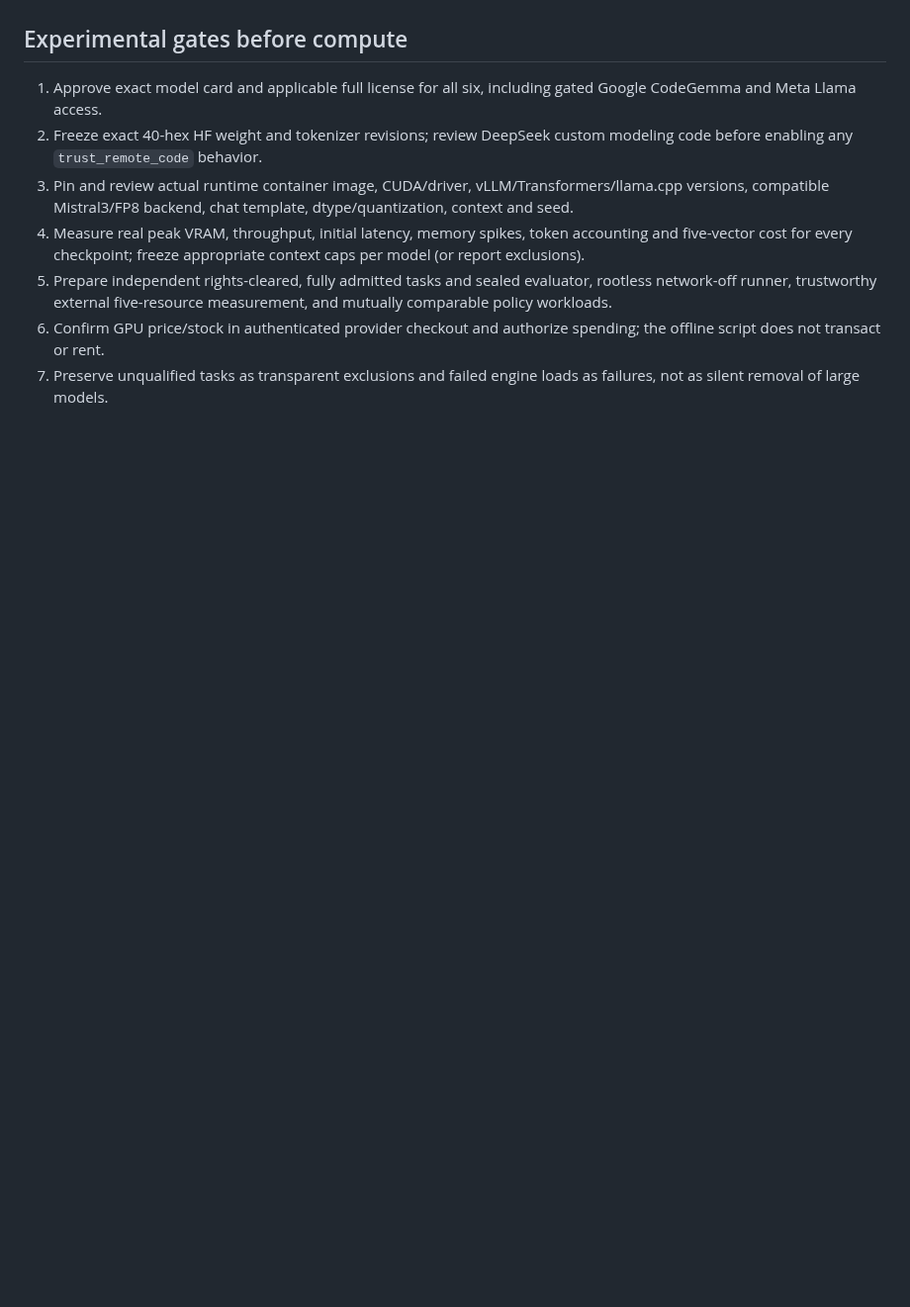
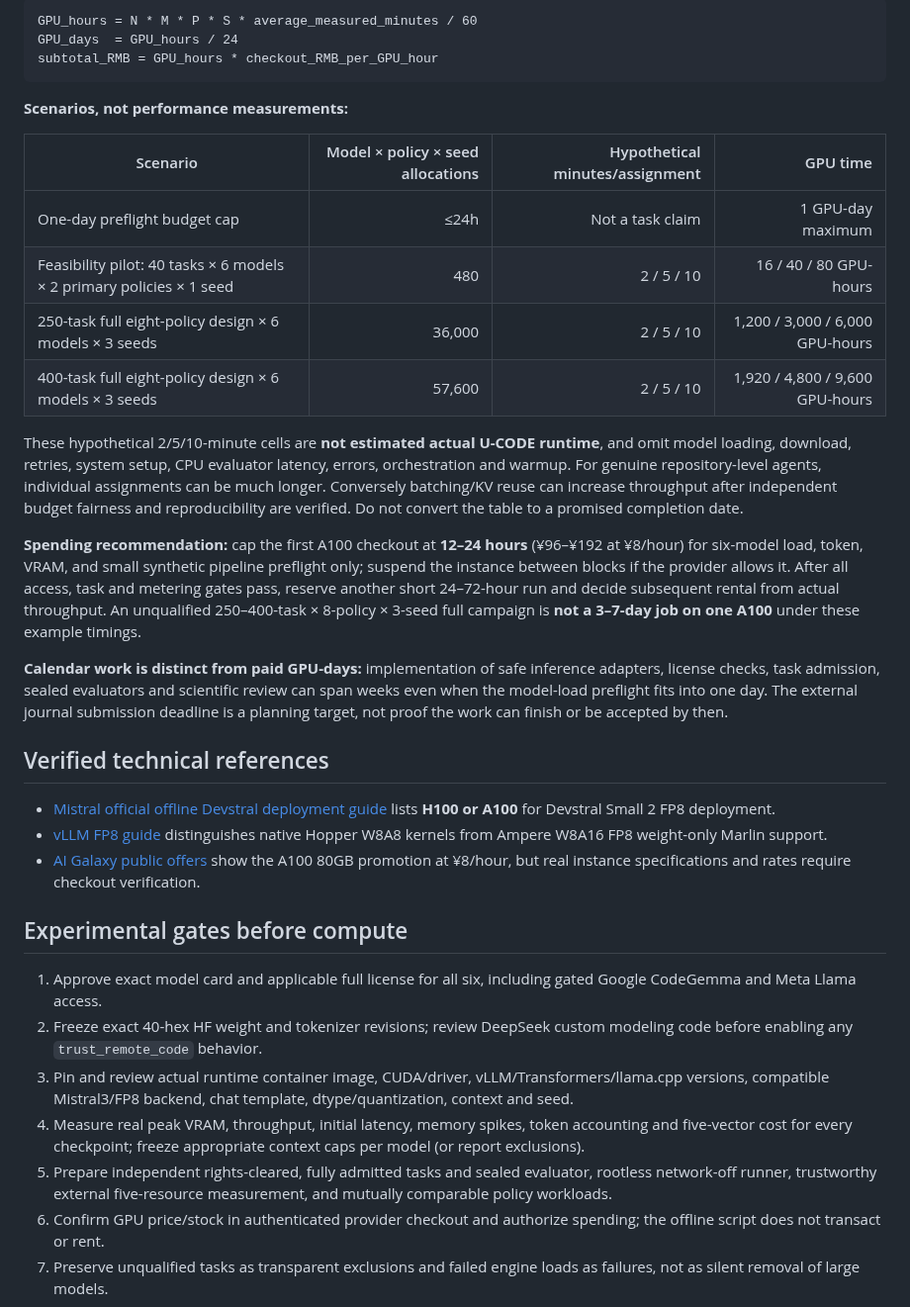
Before and after one commit to Rocky5502/U-CODE, a Markdown page: docs/AI_GALAXY_SIX_MODEL_RENTAL_PLAN_2026-10-27.md, the part around one of its changes. Shown at 99% size. GitHub-like rendering; blank space fills up the shorter version.

````diff
--- a/docs/AI_GALAXY_SIX_MODEL_RENTAL_PLAN_2026-10-27.md
+++ b/docs/AI_GALAXY_SIX_MODEL_RENTAL_PLAN_2026-10-27.md
@@ -101,3 +126,52 @@ Do not insert guessed GPU throughput in the journal Results.
+```
+GPU_hours = N * M * P * S * average_measured_minutes / 60
+GPU_days  = GPU_hours / 24
+subtotal_RMB = GPU_hours * checkout_RMB_per_GPU_hour
+```
+
+**Scenarios, not performance measurements:**
+
+| Scenario | Model × policy × seed allocations | Hypothetical minutes/assignment | GPU time |
+|---|---:|---:|---:|
+| One-day preflight budget cap | ≤24h | Not a task claim | 1 GPU-day maximum |
+| Feasibility pilot: 40 tasks × 6 models × 2 primary policies × 1 seed | 480 | 2 / 5 / 10 | 16 / 40 / 80 GPU-hours |
+| 250-task full eight-policy design × 6 models × 3 seeds | 36,000 | 2 / 5 / 10 | 1,200 / 3,000 / 6,000 GPU-hours |
+| 400-task full eight-policy design × 6 models × 3 seeds | 57,600 | 2 / 5 / 10 | 1,920 / 4,800 / 9,600 GPU-hours |
+
+These hypothetical 2/5/10-minute cells are **not estimated actual
+U-CODE runtime**, and omit model loading, download, retries, system
+setup, CPU evaluator latency, errors, orchestration and warmup.
+For genuine repository-level agents, individual assignments can
+be much longer. Conversely batching/KV reuse can increase
+throughput after independent budget fairness and reproducibility
+are verified. Do not convert the table to a promised completion date.
+
+**Spending recommendation:** cap the first A100 checkout at
+**12–24 hours** (¥96–¥192 at ¥8/hour) for six-model load, token,
+VRAM, and small synthetic pipeline preflight only; suspend the
+instance between blocks if the provider allows it. After all
+access, task and metering gates pass, reserve another short
+24–72-hour run and decide subsequent rental from actual throughput.
+An unqualified 250–400-task × 8-policy × 3-seed full campaign
+is **not a 3–7-day job on one A100** under these example timings.
+
+**Calendar work is distinct from paid GPU-days:** implementation
+of safe inference adapters, license checks, task admission, sealed
+evaluators and scientific review can span weeks even when the
+model-load preflight fits into one day. The external journal
+submission deadline is a planning target, not proof the work can
+finish or be accepted by then.
+
+## Verified technical references
+
+- [Mistral official offline Devstral deployment guide](https://docs.mistral.ai/vibe/code/cli/offline-models)
+  lists **H100 or A100** for Devstral Small 2 FP8 deployment.
+- [vLLM FP8 guide](https://docs.vllm.ai/en/latest/features/quantization/fp8/)
+  distinguishes native Hopper W8A8 kernels from Ampere W8A16
+  FP8 weight-only Marlin support.
+- [AI Galaxy public offers](https://www.ai-galaxy.cn/) show
+  the A100 80GB promotion at ¥8/hour, but real
+  instance specifications and rates require checkout verification.
 
 ## Experimental gates before compute
 
````
Also changed, not shown: other parts of docs/AI_GALAXY_SIX_MODEL_RENTAL_PLAN_2026-10-27.md (+36 -11 lines).
